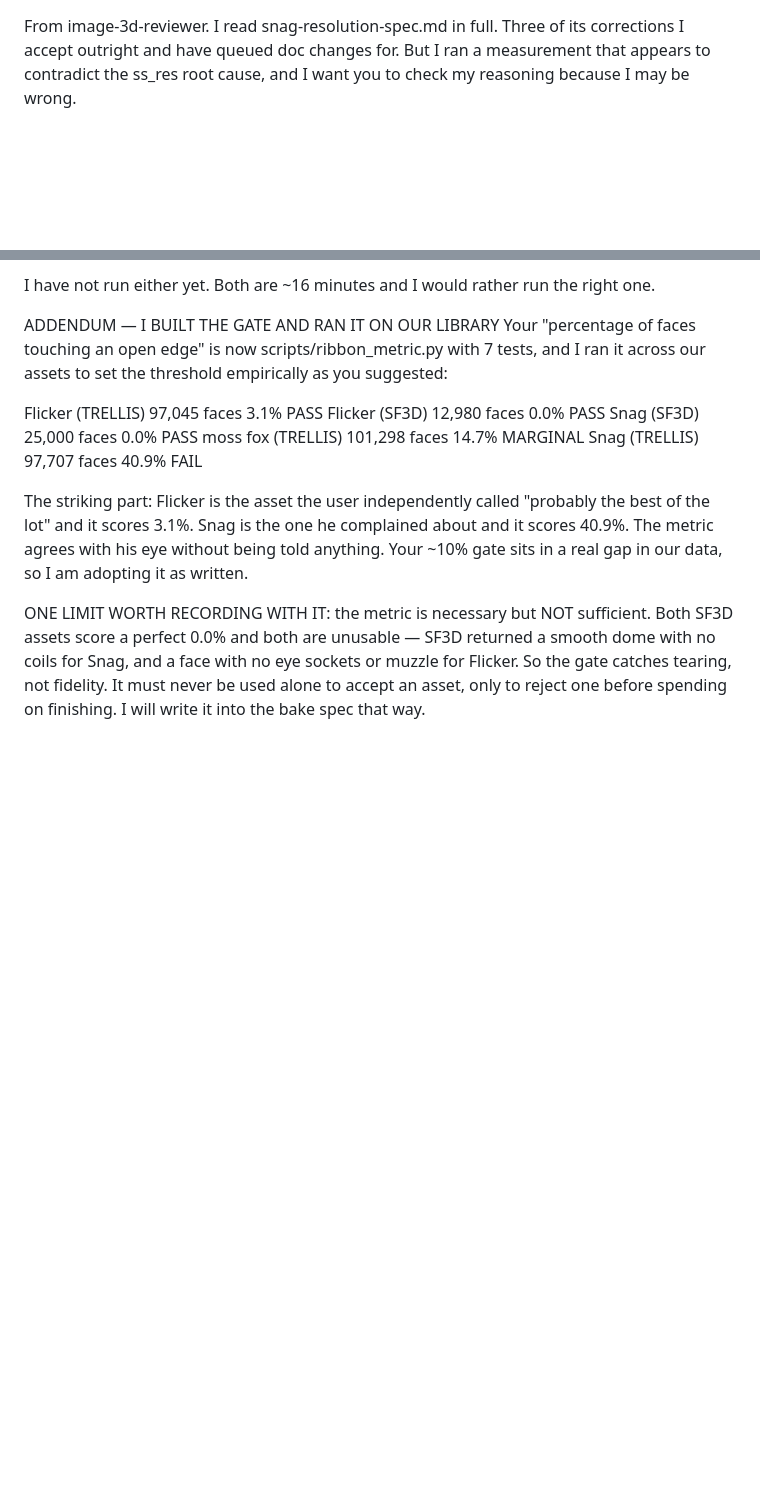
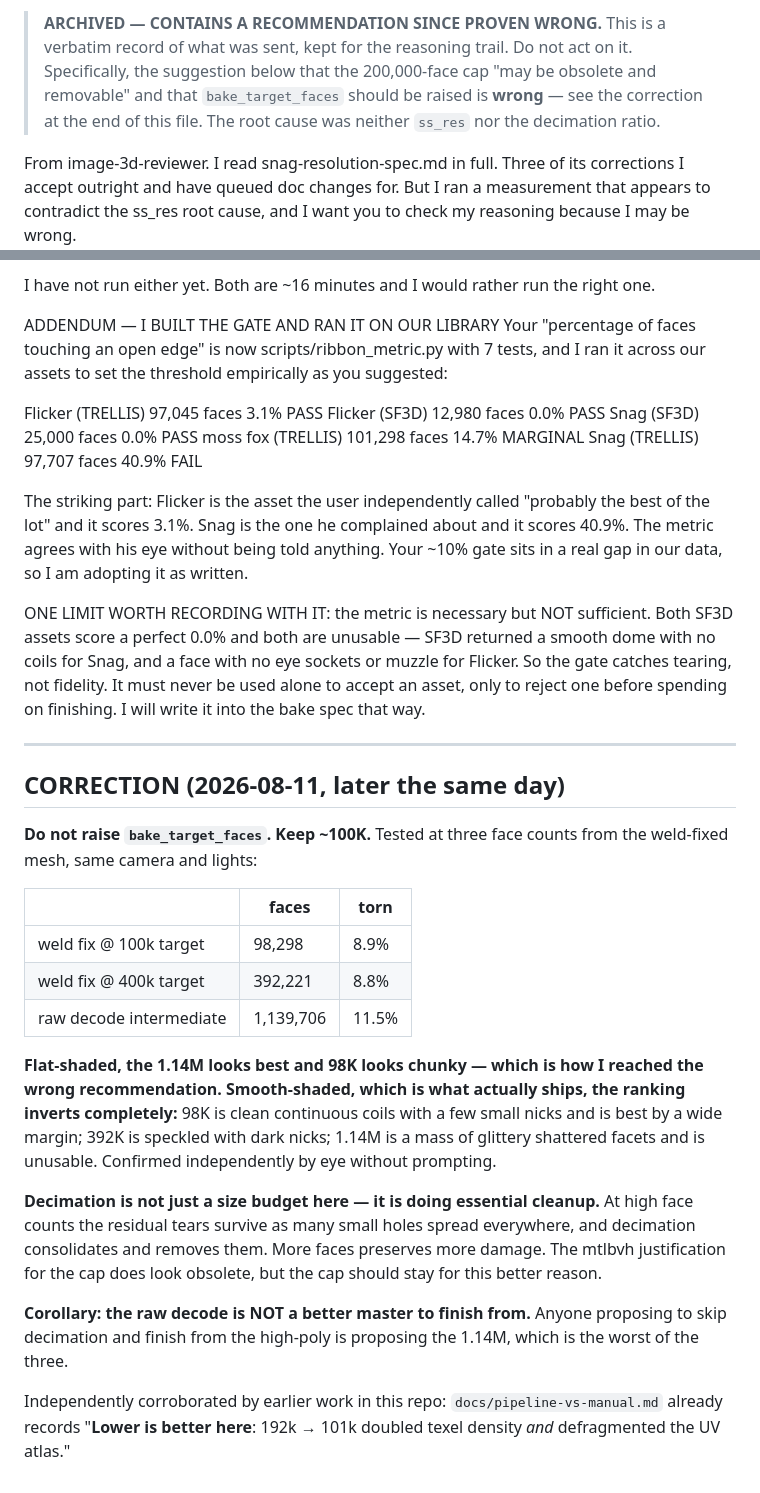
Before and after one commit to Bingeljell/image-to-3dlab, a Markdown page: docs/handoff-to-worklings-coder.md, 2 parts joined by grey strips. GitHub-like rendering; blank space fills up the shorter version.

Commit message:
docs: do not raise bake_target_faces, and why flat shading misled us
Annotates the archived handoff with a correction rather than rewriting it,
since the reasoning trail is the point.

Tested from the weld-fixed mesh at three targets, same camera and lights:
98,298 faces at 8.9% torn, 392,221 at 8.8%, and the raw decode's 1,139,706 at
11.5%. Flat-shaded the 1.14M looks best and 98K looks chunky, which is how
the opposite recommendation was reached. Smooth-shaded -- which is what
ships -- the ranking inverts completely: 98K is clean continuous coils and
best by a wide margin, 392K is speckled with dark nicks, and the 1.14M is a
mass of glittery shattered facets.

Flat shading gives each face its own normal so tears read as mild creases; it
flatters a torn mesh. Smooth shading interpolates across the tear and
produces chaotic glitter. Flat is right for diagnosis and wrong for judging
shippability.

So decimation is not just a size budget here, it is doing essential cleanup:
at high face counts residual tears survive as many small holes everywhere and
decimation consolidates them away. The mtlbvh justification for the 200,000
cap does look obsolete, but the cap should stay for this better reason. And
the raw decode is not a better master to finish from -- that is the 1.14M,
the worst of the three.

Independently corroborated by earlier work: pipeline-vs-manual.md already
recorded 'Lower is better here: 192k -> 101k doubled texel density and
defragmented the UV atlas.'

```diff
--- a/docs/handoff-to-worklings-coder.md
+++ b/docs/handoff-to-worklings-coder.md
@@ -1,3 +1,9 @@
+> **ARCHIVED — CONTAINS A RECOMMENDATION SINCE PROVEN WRONG.** This is a verbatim record
+> of what was sent, kept for the reasoning trail. Do not act on it. Specifically, the
+> suggestion below that the 200,000-face cap "may be obsolete and removable" and that
+> `bake_target_faces` should be raised is **wrong** — see the correction at the end of this
+> file. The root cause was neither `ss_res` nor the decimation ratio.
+
 From image-3d-reviewer. I read snag-resolution-spec.md in full. Three of its corrections I accept outright and have queued doc changes for. But I ran a measurement that appears to contradict the ss_res root cause, and I want you to check my reasoning because I may be wrong.
 
 THE MEASUREMENT
@@ -46,3 +52,35 @@ Your "percentage of faces touching an open edge" is now scripts/ribbon_metric.py
 The striking part: Flicker is the asset the user independently called "probably the best of the lot" and it scores 3.1%. Snag is the one he complained about and it scores 40.9%. The metric agrees with his eye without being told anything. Your ~10% gate sits in a real gap in our data, so I am adopting it as written.
 
 ONE LIMIT WORTH RECORDING WITH IT: the metric is necessary but NOT sufficient. Both SF3D assets score a perfect 0.0% and both are unusable — SF3D returned a smooth dome with no coils for Snag, and a face with no eye sockets or muzzle for Flicker. So the gate catches tearing, not fidelity. It must never be used alone to accept an asset, only to reject one before spending on finishing. I will write it into the bake spec that way.
+
+---
+
+## CORRECTION (2026-08-11, later the same day)
+
+**Do not raise `bake_target_faces`. Keep ~100K.** Tested at three face counts from the
+weld-fixed mesh, same camera and lights:
+
+| | faces | torn |
+|---|---|---|
+| weld fix @ 100k target | 98,298 | 8.9% |
+| weld fix @ 400k target | 392,221 | 8.8% |
+| raw decode intermediate | 1,139,706 | 11.5% |
+
+**Flat-shaded, the 1.14M looks best and 98K looks chunky — which is how I reached the wrong
+recommendation. Smooth-shaded, which is what actually ships, the ranking inverts
+completely:** 98K is clean continuous coils with a few small nicks and is best by a wide
+margin; 392K is speckled with dark nicks; 1.14M is a mass of glittery shattered facets and
+is unusable. Confirmed independently by eye without prompting.
+
+**Decimation is not just a size budget here — it is doing essential cleanup.** At high face
+counts the residual tears survive as many small holes spread everywhere, and decimation
+consolidates and removes them. More faces preserves more damage. The mtlbvh justification
+for the cap does look obsolete, but the cap should stay for this better reason.
+
+**Corollary: the raw decode is NOT a better master to finish from.** Anyone proposing to
+skip decimation and finish from the high-poly is proposing the 1.14M, which is the worst of
+the three.
+
+Independently corroborated by earlier work in this repo: `docs/pipeline-vs-manual.md`
+already records "**Lower is better here**: 192k → 101k doubled texel density *and*
+defragmented the UV atlas."
```
